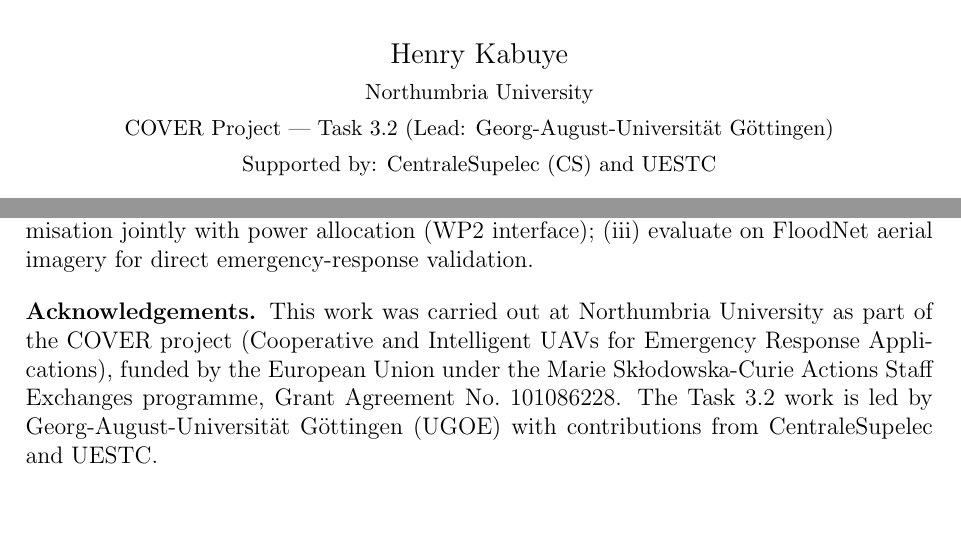
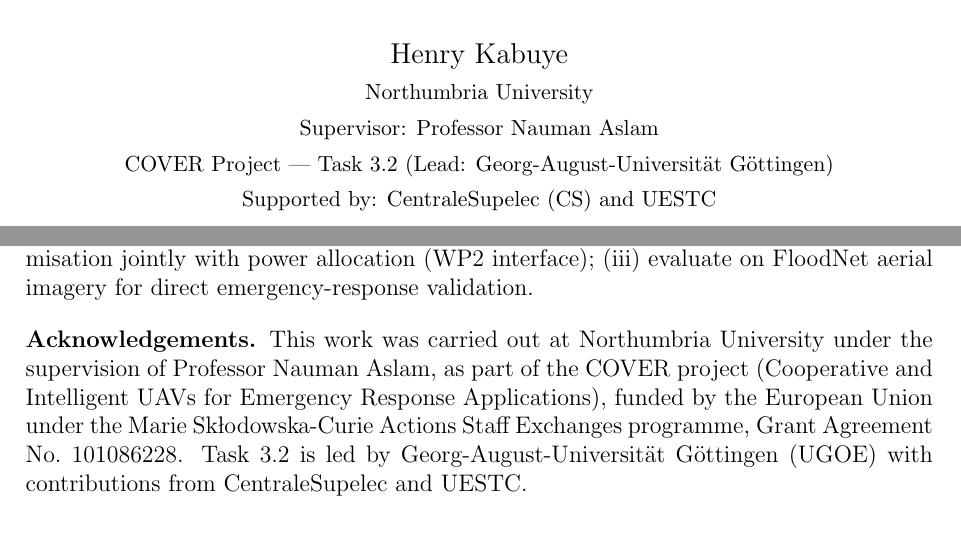
Before and after one commit to Henrinnes/cover-task3-fl-dp-uav, a LaTeX paper (report/cover_task32_report.tex): two parts of pages 1 and 7 of 8, joined at a grey line, cut so that both start at the same text. Compiled offline with pdfLaTeX.

Commit message:
Add supervisor (Prof. Nauman Aslam) and Northumbria University to report
Co-Authored-By: Dr Henry Kabuye <henrinnes@yahoo.co.uk>

```diff
--- a/report/cover_task32_report.tex
+++ b/report/cover_task32_report.tex
@@ -27,6 +27,7 @@
 
 \author{Henry Kabuye\\
 \small Northumbria University\\
+\small Supervisor: Professor Nauman Aslam\\
 \small COVER Project --- Task 3.2 (Lead: Georg-August-Universit\"at G\"ottingen)\\
 \small Supported by: CentraleSupelec (CS) and UESTC}
 
@@ -356,10 +357,11 @@
 
 \vspace{1em}
 \noindent\textbf{Acknowledgements.}
-This work was carried out at Northumbria University as part of the COVER project
+This work was carried out at Northumbria University under the supervision of
+Professor Nauman Aslam, as part of the COVER project
 (Cooperative and Intelligent UAVs for Emergency Response Applications), funded
 by the European Union under the Marie Sk\l{}odowska-Curie Actions Staff Exchanges
-programme, Grant Agreement No.~101086228. The Task~3.2 work is led by
+programme, Grant Agreement No.~101086228. Task~3.2 is led by
 Georg-August-Universit\"at G\"ottingen (UGOE) with contributions from
 CentraleSupelec and UESTC.
 
```
Also changed, not shown: README.md, report/cover_task32_report.pdf.
